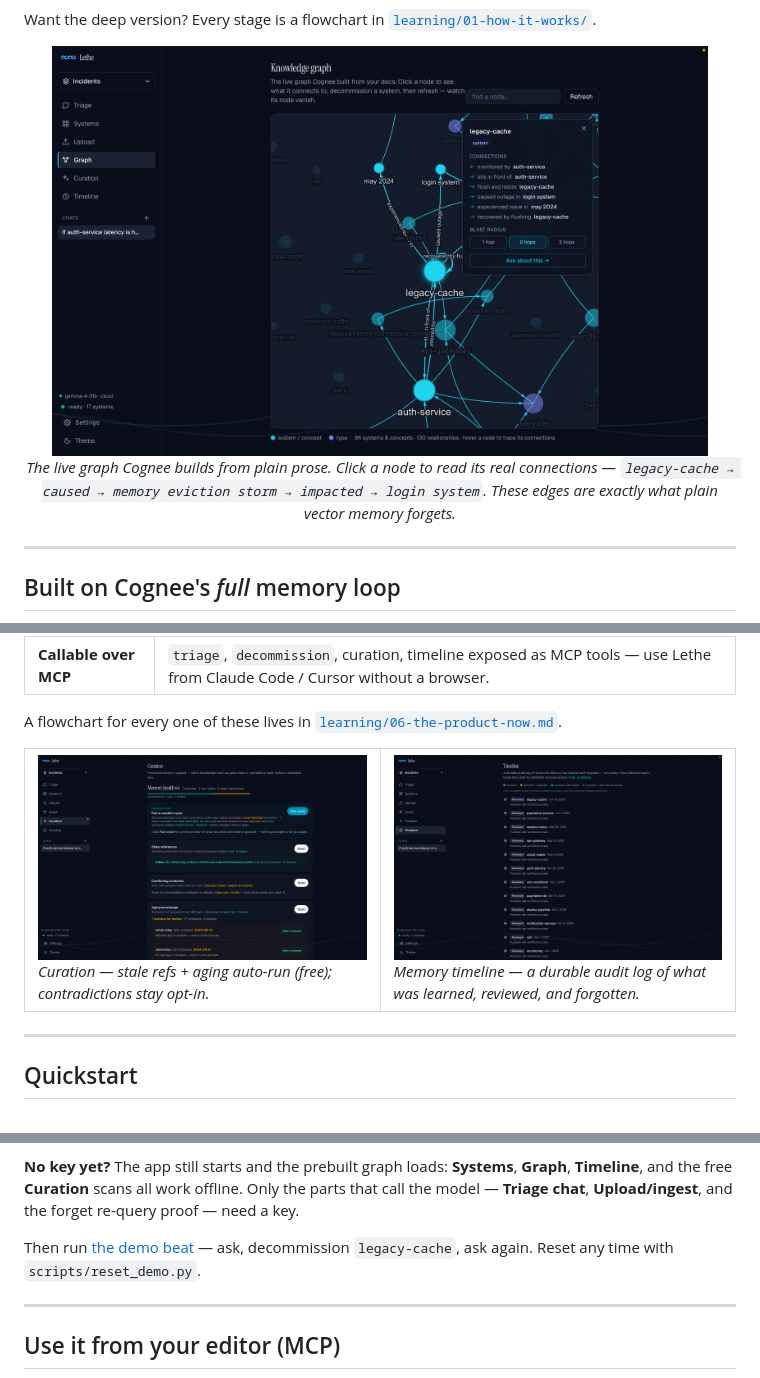
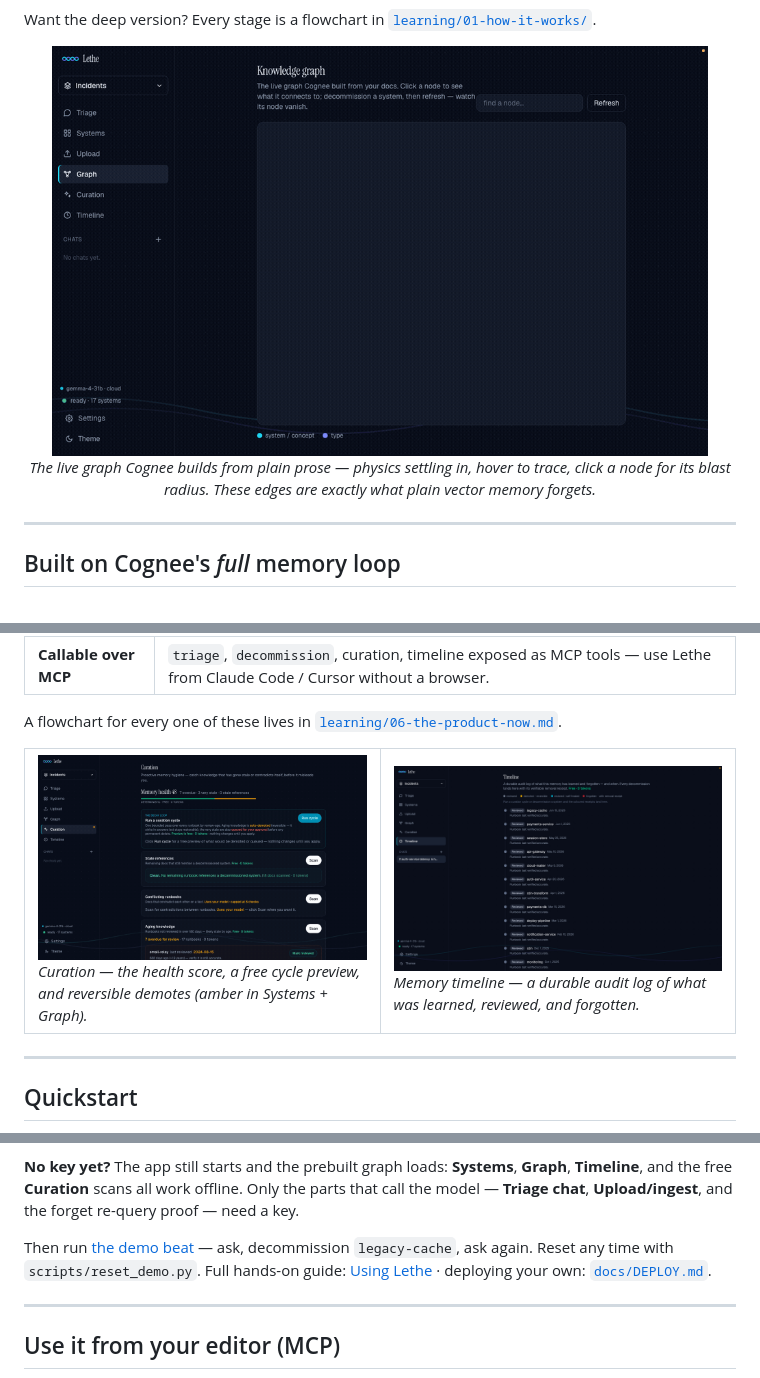
Before and after one commit to vinayaksonthalia/lethe, a Markdown page: README.md, 3 parts joined by grey strips. Drawn GitHub-style; pictures changed too: docs/screenshots/curation.gif (added), docs/screenshots/graph.gif (added).

Commit message:
docs: deployment guide + Using Lethe chapter; graph and curation GIFs in README

```diff
--- a/README.md
+++ b/README.md
@@ -140,9 +140,9 @@ Want the deep version? Every stage is a flowchart in [`learning/01-how-it-works/
 
 <div align="center">
 
-<img src="docs/screenshots/graph.png" alt="The knowledge graph with a node detail panel" width="92%">
+<img src="docs/screenshots/graph.gif" alt="The live knowledge graph: physics settling, hover halo, click for blast radius" width="92%">
 
-<em>The live graph Cognee builds from plain prose. Click a node to read its real connections — <code>legacy-cache → caused → memory eviction storm → impacted → login system</code>. These edges are exactly what plain vector memory forgets.</em>
+<em>The live graph Cognee builds from plain prose — physics settling in, hover to trace, click a node for its blast radius. These edges are exactly what plain vector memory forgets.</em>
 
 </div>
 
@@ -211,7 +211,7 @@ A flowchart for every one of these lives in [`learning/06-the-product-now.md`](l
 
 <table>
 <tr>
-<td width="50%"><img src="docs/screenshots/curation.png" alt="Curation dashboard"><br><em align="center">Curation — stale refs + aging auto-run (free); contradictions stay opt-in.</em></td>
+<td width="50%"><img src="docs/screenshots/curation.gif" alt="Curation: health score, decay-cycle preview, reversible demotes"><br><em align="center">Curation — the health score, a free cycle preview, and reversible demotes (amber in Systems + Graph).</em></td>
 <td width="50%"><img src="docs/screenshots/timeline.png" alt="Memory timeline"><br><em>Memory timeline — a durable audit log of what was learned, reviewed, and forgotten.</em></td>
 </tr>
 </table>
@@ -245,7 +245,7 @@ cp .env.example .env      # then paste a Groq key into LLM_API_KEY
 
 **No key yet?** The app still starts and the prebuilt graph loads: **Systems**, **Graph**, **Timeline**, and the free **Curation** scans all work offline. Only the parts that call the model — **Triage chat**, **Upload/ingest**, and the forget re-query proof — need a key.
 
-Then run [the demo beat](#the-hero-the-same-question-before-and-after) — ask, decommission `legacy-cache`, ask again. Reset any time with `scripts/reset_demo.py`.
+Then run [the demo beat](#the-hero-the-same-question-before-and-after) — ask, decommission `legacy-cache`, ask again. Reset any time with `scripts/reset_demo.py`. Full hands-on guide: [Using Lethe](https://vinayaksonthalia-lethe.hf.space/learn#using-lethe.md) · deploying your own: [`docs/DEPLOY.md`](docs/DEPLOY.md).
 
 ---
 
```
Also changed, not shown: other parts of README.md (+1 -1 lines), docs/DEPLOY.md (added, +46 -0 lines), learning/using-lethe.md (added, +60 -0 lines), 1 other file.
